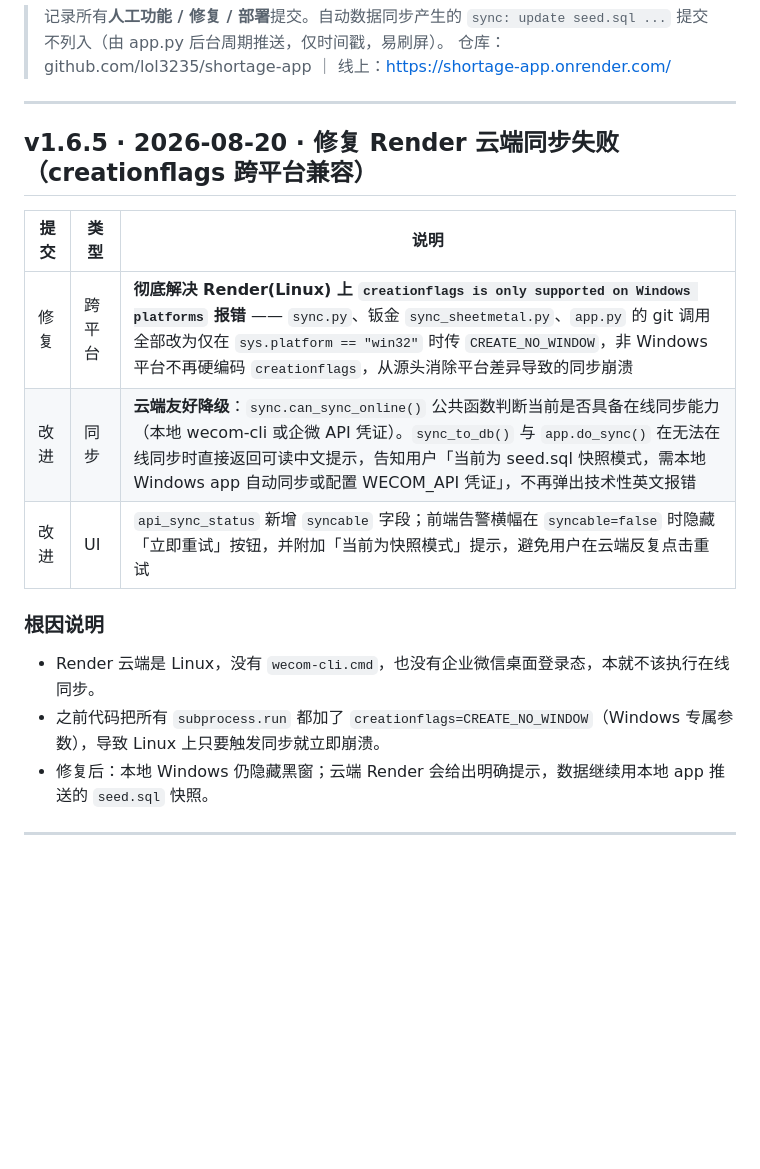
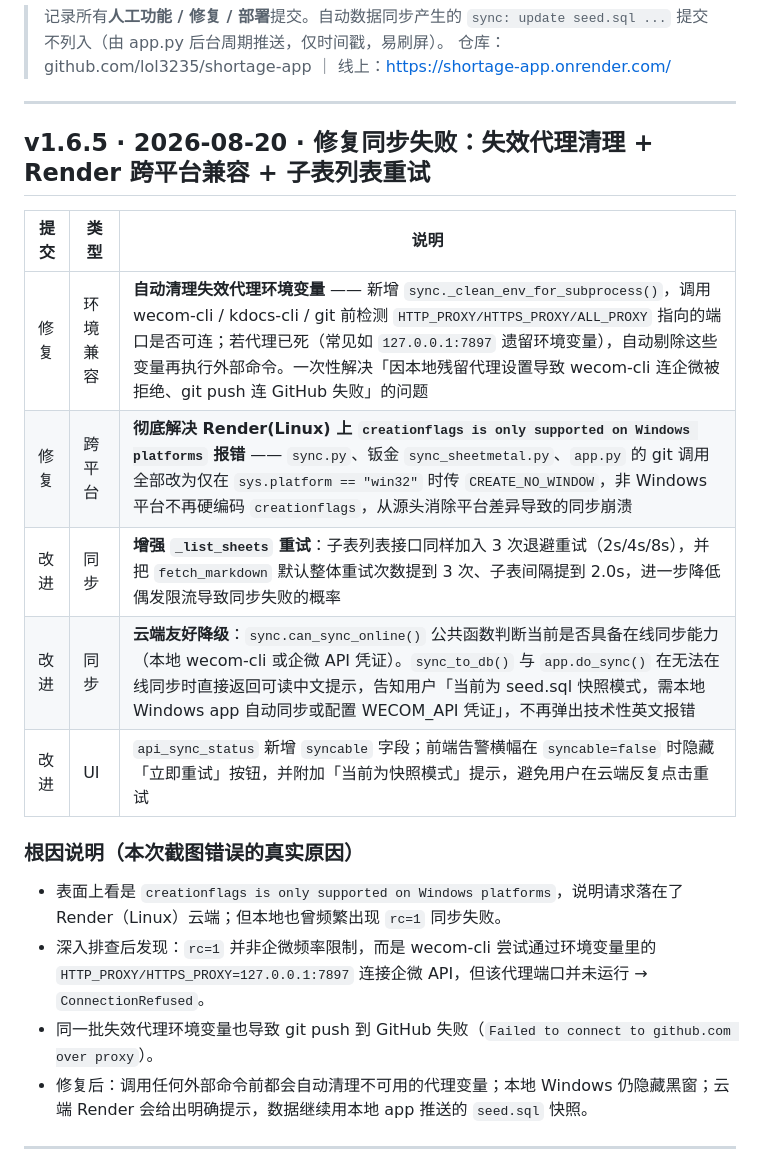
Before and after one commit to lol3235/shortage-app, a Markdown page: docs/CHANGELOG.md, the part around the change. GitHub-like rendering; blank space fills up the shorter version.

Commit message:
docs: 更新 v1.6.5 CHANGELOG/PRD，强调失效代理清理为根因修复

```diff
--- a/docs/CHANGELOG.md
+++ b/docs/CHANGELOG.md
@@ -5,18 +5,21 @@
 
 ---
 
-## v1.6.5 · 2026-08-20 · 修复 Render 云端同步失败（creationflags 跨平台兼容）
+## v1.6.5 · 2026-08-20 · 修复同步失败：失效代理清理 + Render 跨平台兼容 + 子表列表重试
 
 | 提交 | 类型 | 说明 |
 |---|---|---|
+| 修复 | 环境兼容 | **自动清理失效代理环境变量** —— 新增 `sync._clean_env_for_subprocess()`，调用 wecom-cli / kdocs-cli / git 前检测 `HTTP_PROXY/HTTPS_PROXY/ALL_PROXY` 指向的端口是否可连；若代理已死（常见如 `127.0.0.1:7897` 遗留环境变量），自动剔除这些变量再执行外部命令。一次性解决「因本地残留代理设置导致 wecom-cli 连企微被拒绝、git push 连 GitHub 失败」的问题 |
 | 修复 | 跨平台 | **彻底解决 Render(Linux) 上 `creationflags is only supported on Windows platforms` 报错** —— `sync.py`、钣金 `sync_sheetmetal.py`、`app.py` 的 git 调用全部改为仅在 `sys.platform == "win32"` 时传 `CREATE_NO_WINDOW`，非 Windows 平台不再硬编码 `creationflags`，从源头消除平台差异导致的同步崩溃 |
+| 改进 | 同步 | **增强 `_list_sheets` 重试**：子表列表接口同样加入 3 次退避重试（2s/4s/8s），并把 `fetch_markdown` 默认整体重试次数提到 3 次、子表间隔提到 2.0s，进一步降低偶发限流导致同步失败的概率 |
 | 改进 | 同步 | **云端友好降级**：`sync.can_sync_online()` 公共函数判断当前是否具备在线同步能力（本地 wecom-cli 或企微 API 凭证）。`sync_to_db()` 与 `app.do_sync()` 在无法在线同步时直接返回可读中文提示，告知用户「当前为 seed.sql 快照模式，需本地 Windows app 自动同步或配置 WECOM_API 凭证」，不再弹出技术性英文报错 |
 | 改进 | UI | `api_sync_status` 新增 `syncable` 字段；前端告警横幅在 `syncable=false` 时隐藏「立即重试」按钮，并附加「当前为快照模式」提示，避免用户在云端反复点击重试 |
 
-### 根因说明
-- Render 云端是 Linux，没有 `wecom-cli.cmd`，也没有企业微信桌面登录态，本就不该执行在线同步。
-- 之前代码把所有 `subprocess.run` 都加了 `creationflags=CREATE_NO_WINDOW`（Windows 专属参数），导致 Linux 上只要触发同步就立即崩溃。
-- 修复后：本地 Windows 仍隐藏黑窗；云端 Render 会给出明确提示，数据继续用本地 app 推送的 `seed.sql` 快照。
+### 根因说明（本次截图错误的真实原因）
+- 表面上看是 `creationflags is only supported on Windows platforms`，说明请求落在了 Render（Linux）云端；但本地也曾频繁出现 `rc=1` 同步失败。
+- 深入排查后发现：`rc=1` 并非企微频率限制，而是 wecom-cli 尝试通过环境变量里的 `HTTP_PROXY/HTTPS_PROXY=127.0.0.1:7897` 连接企微 API，但该代理端口并未运行 → `ConnectionRefused`。
+- 同一批失效代理环境变量也导致 git push 到 GitHub 失败（`Failed to connect to github.com over proxy`）。
+- 修复后：调用任何外部命令前都会自动清理不可用的代理变量；本地 Windows 仍隐藏黑窗；云端 Render 会给出明确提示，数据继续用本地 app 推送的 `seed.sql` 快照。
 
 ---
 
```
Also changed, not shown: docs/PRD.md (+1 -0 lines).
